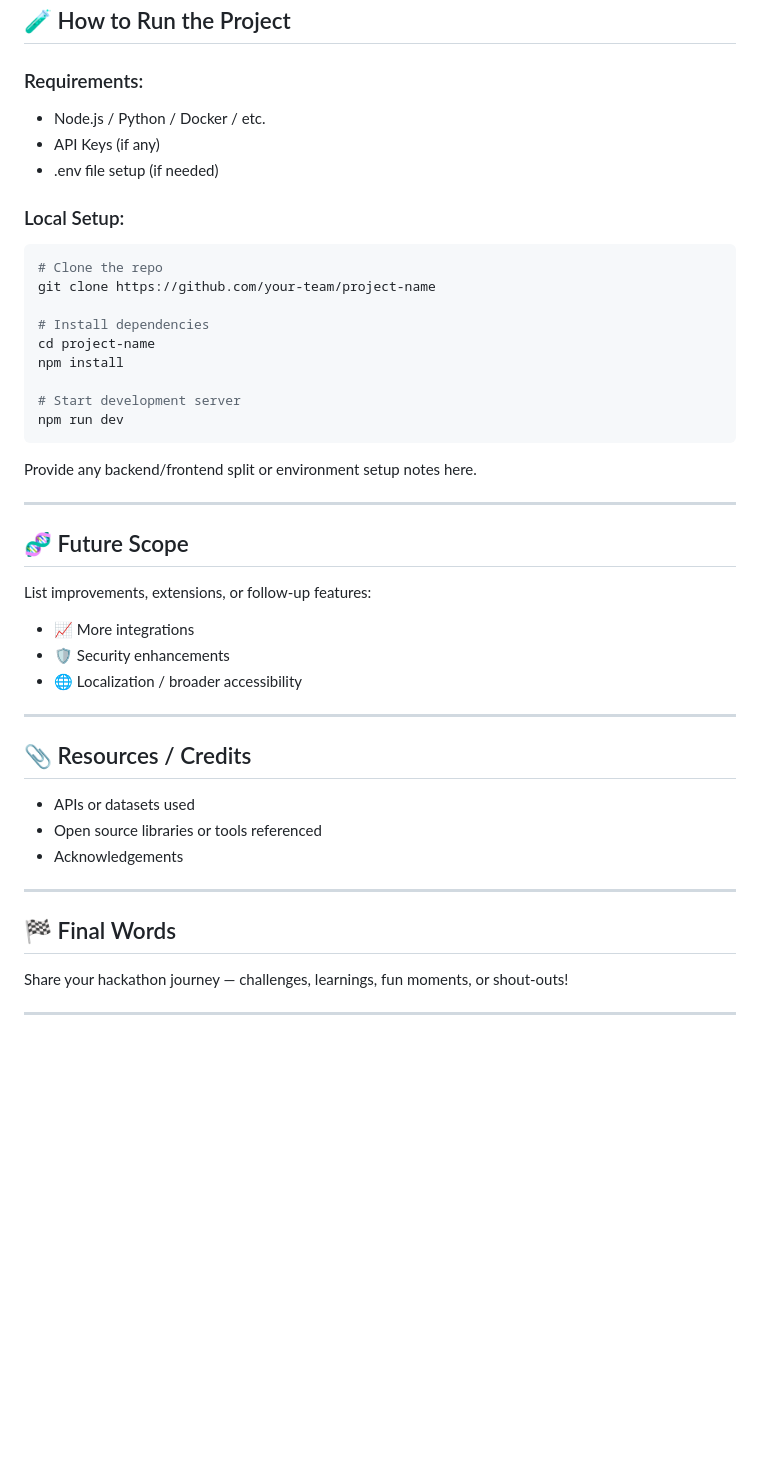
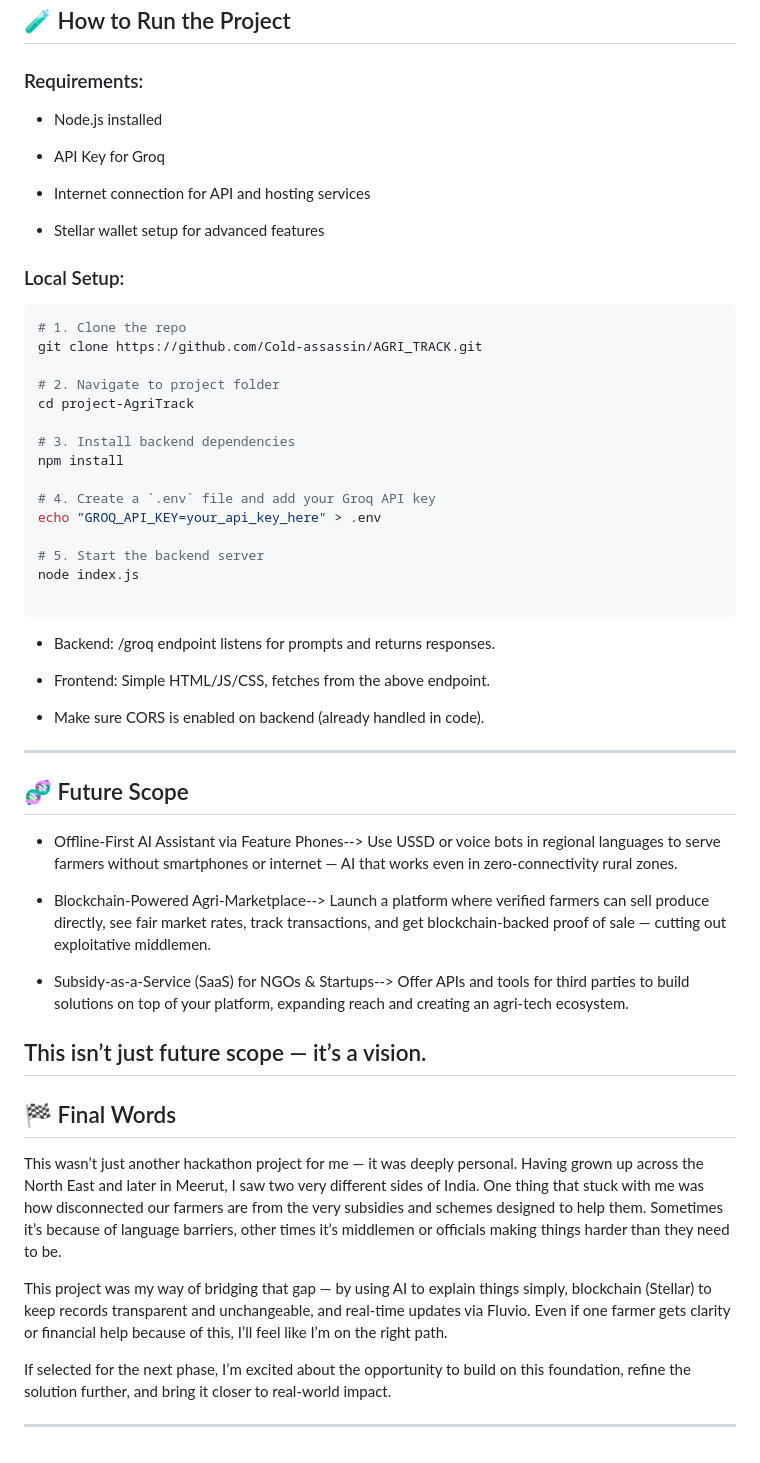
Before and after one commit to Cold-assassin/AGRI_TRACK, a Markdown page: README.md, the part around the change printed below. Rendered like a GitHub page; blank space fills up the shorter version.

````diff
--- a/README.md
+++ b/README.md
@@ -102,47 +106,65 @@ These breakthroughs weren’t just technical solutions but also crucial steps to
 ## 🧪 How to Run the Project
 
 ### Requirements:
-- Node.js / Python / Docker / etc.
-- API Keys (if any)
-- .env file setup (if needed)
+- Node.js installed
+
+- API Key for Groq
+
+- Internet connection for API and hosting services
+
+- Stellar wallet setup for advanced features
+
+
 
 ### Local Setup:
 ```bash
-# Clone the repo
-git clone https://github.com/your-team/project-name
+# 1. Clone the repo
+git clone https://github.com/Cold-assassin/AGRI_TRACK.git
 
-# Install dependencies
-cd project-name
+# 2. Navigate to project folder
+cd project-AgriTrack
+
+# 3. Install backend dependencies
 npm install
 
-# Start development server
-npm run dev
+# 4. Create a `.env` file and add your Groq API key
+echo "GROQ_API_KEY=your_api_key_here" > .env
+
+# 5. Start the backend server
+node index.js
+
 ```
 
-Provide any backend/frontend split or environment setup notes here.
+- Backend: /groq endpoint listens for prompts and returns responses.
+
+- Frontend: Simple HTML/JS/CSS, fetches from the above endpoint.
+
+- Make sure CORS is enabled on backend (already handled in code).
+
+
 
 ---
 
 ## 🧬 Future Scope
 
-List improvements, extensions, or follow-up features:
+- Offline-First AI Assistant via Feature Phones-->
+Use USSD or voice bots in regional languages to serve farmers without smartphones or internet — AI that works even in zero-connectivity rural zones.
 
-- 📈 More integrations
-- 🛡️ Security enhancements
-- 🌐 Localization / broader accessibility
+-  Blockchain-Powered Agri-Marketplace-->
+Launch a platform where verified farmers can sell produce directly, see fair market rates, track transactions, and get blockchain-backed proof of sale — cutting out exploitative middlemen.
 
----
+- Subsidy-as-a-Service (SaaS) for NGOs & Startups-->
+Offer APIs and tools for third parties to build solutions on top of your platform, expanding reach and creating an agri-tech ecosystem.
 
-## 📎 Resources / Credits
-
-- APIs or datasets used
-- Open source libraries or tools referenced
-- Acknowledgements
-
+This isn’t just future scope — it’s a vision.
 ---
 
 ## 🏁 Final Words
 
-Share your hackathon journey — challenges, learnings, fun moments, or shout-outs!
+This wasn’t just another hackathon project for me — it was deeply personal. Having grown up across the North East and later in Meerut, I saw two very different sides of India. One thing that stuck with me was how disconnected our farmers are from the very subsidies and schemes designed to help them. Sometimes it’s because of language barriers, other times it’s middlemen or officials making things harder than they need to be.
+
+This project was my way of bridging that gap — by using AI to explain things simply, blockchain (Stellar) to keep records transparent and unchangeable, and real-time updates via Fluvio. Even if one farmer gets clarity or financial help because of this, I’ll feel like I’m on the right path.
+
+If selected for the next phase, I’m excited about the opportunity to build on this foundation, refine the solution further, and bring it closer to real-world impact.
 
 ---
````
Also changed, not shown: other parts of README.md (+5 -1 lines).
